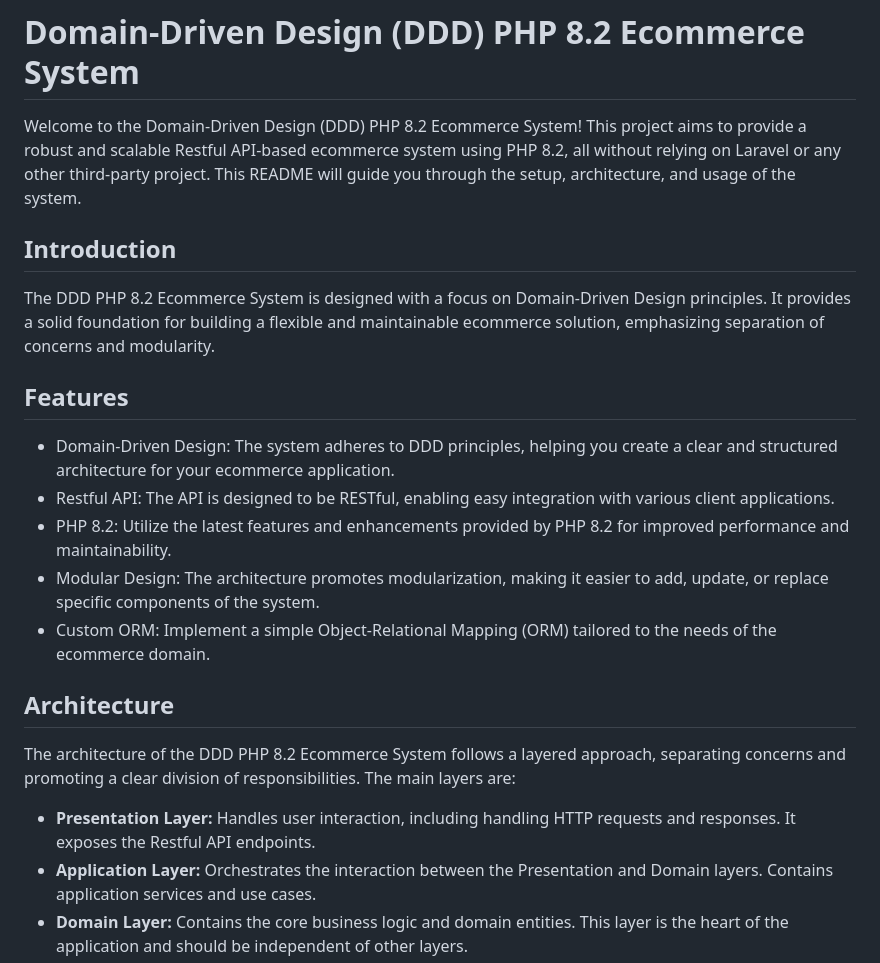
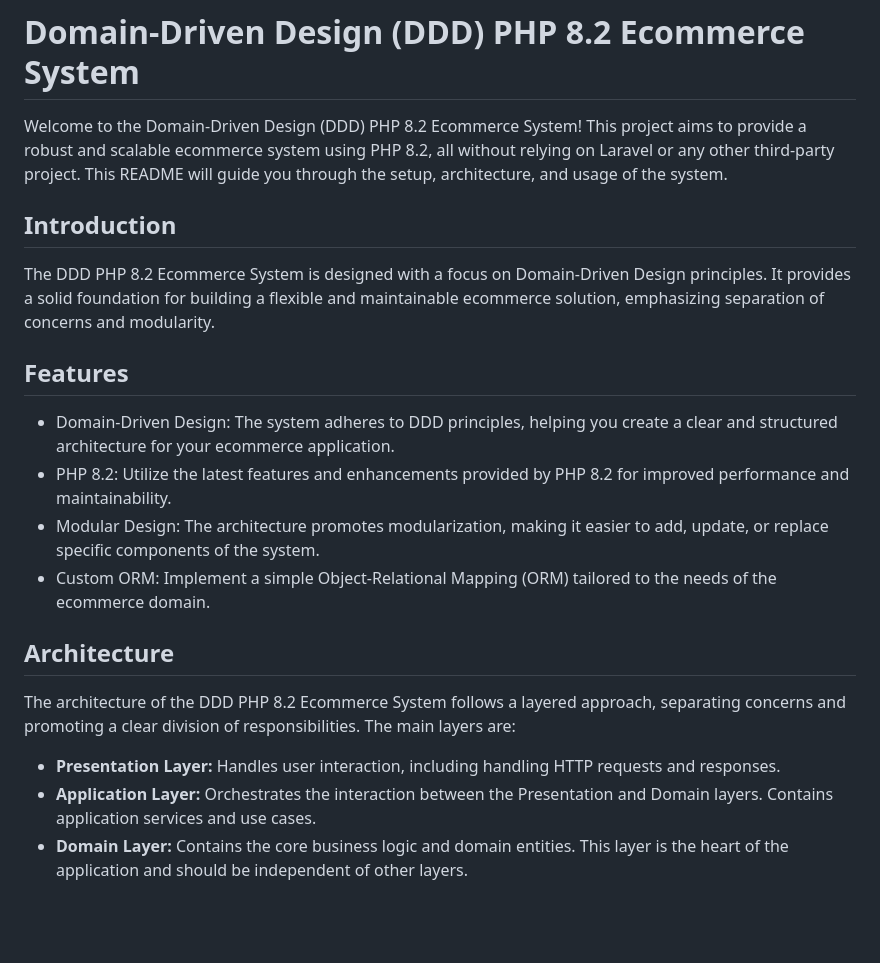
Before and after one commit to BaseMax/EcommercePHPDDD, a Markdown page: README.md, the part around the change printed below. GitHub-like rendering; blank space fills up the shorter version.

```diff
--- a/README.md
+++ b/README.md
@@ -1,6 +1,6 @@
 # Domain-Driven Design (DDD) PHP 8.2 Ecommerce System
 
-Welcome to the Domain-Driven Design (DDD) PHP 8.2 Ecommerce System! This project aims to provide a robust and scalable Restful API-based ecommerce system using PHP 8.2, all without relying on Laravel or any other third-party project. This README will guide you through the setup, architecture, and usage of the system.
+Welcome to the Domain-Driven Design (DDD) PHP 8.2 Ecommerce System! This project aims to provide a robust and scalable ecommerce system using PHP 8.2, all without relying on Laravel or any other third-party project. This README will guide you through the setup, architecture, and usage of the system.
 
 ## Introduction
 
@@ -9,7 +9,6 @@ The DDD PHP 8.2 Ecommerce System is designed with a focus on Domain-Driven Desig
 ## Features
 
 - Domain-Driven Design: The system adheres to DDD principles, helping you create a clear and structured architecture for your ecommerce application.
-- Restful API: The API is designed to be RESTful, enabling easy integration with various client applications.
 - PHP 8.2: Utilize the latest features and enhancements provided by PHP 8.2 for improved performance and maintainability.
 - Modular Design: The architecture promotes modularization, making it easier to add, update, or replace specific components of the system.
 - Custom ORM: Implement a simple Object-Relational Mapping (ORM) tailored to the needs of the ecommerce domain.
@@ -18,7 +17,7 @@ The DDD PHP 8.2 Ecommerce System is designed with a focus on Domain-Driven Desig
 
 The architecture of the DDD PHP 8.2 Ecommerce System follows a layered approach, separating concerns and promoting a clear division of responsibilities. The main layers are:
 
-- **Presentation Layer:** Handles user interaction, including handling HTTP requests and responses. It exposes the Restful API endpoints.
+- **Presentation Layer:** Handles user interaction, including handling HTTP requests and responses.
 - **Application Layer:** Orchestrates the interaction between the Presentation and Domain layers. Contains application services and use cases.
 - **Domain Layer:** Contains the core business logic and domain entities. This layer is the heart of the application and should be independent of other layers.
 - **Infrastructure Layer:** Provides implementations for external dependencies such as databases, HTTP clients, and third-party integrations.
```
Also changed, not shown: other parts of README.md (+0 -27 lines).
